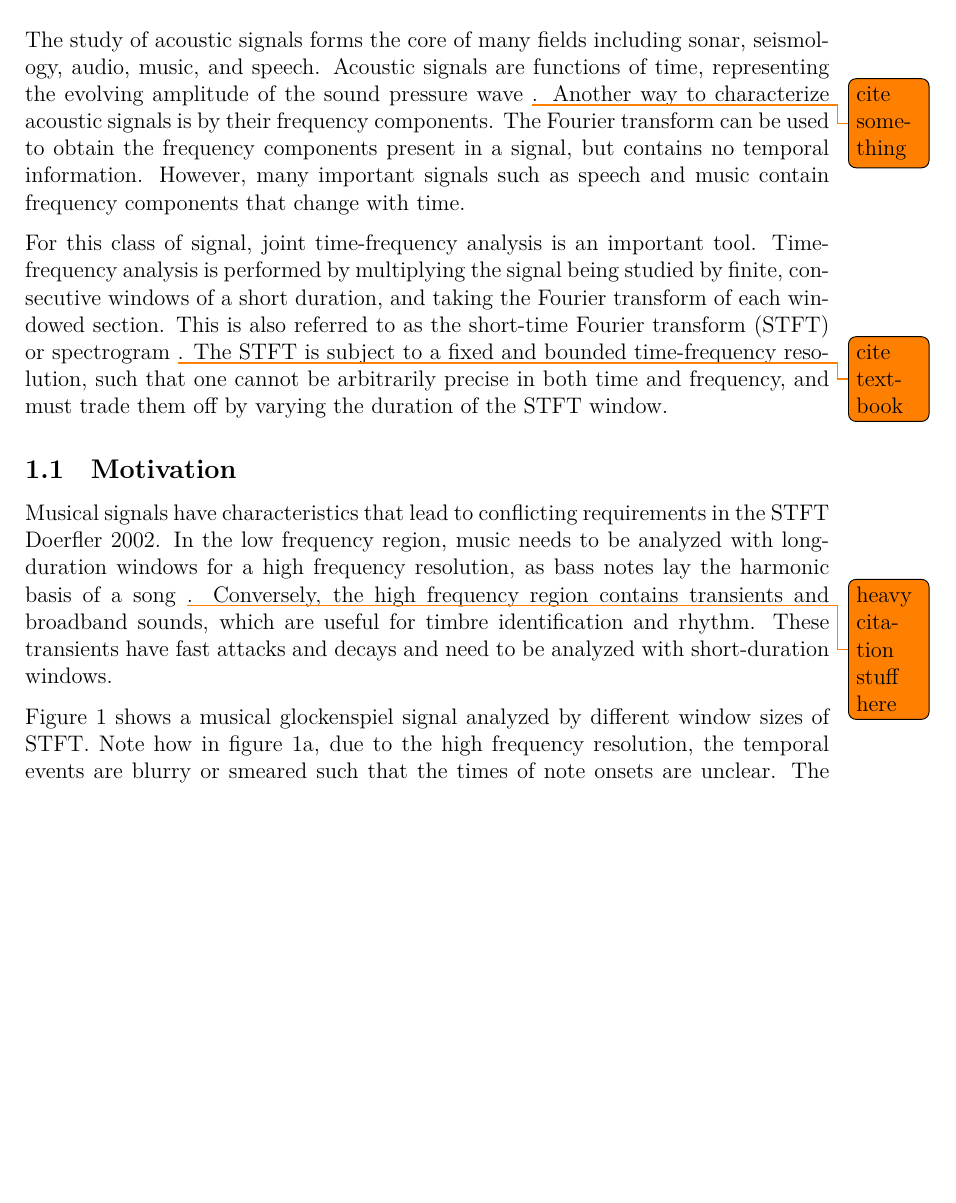
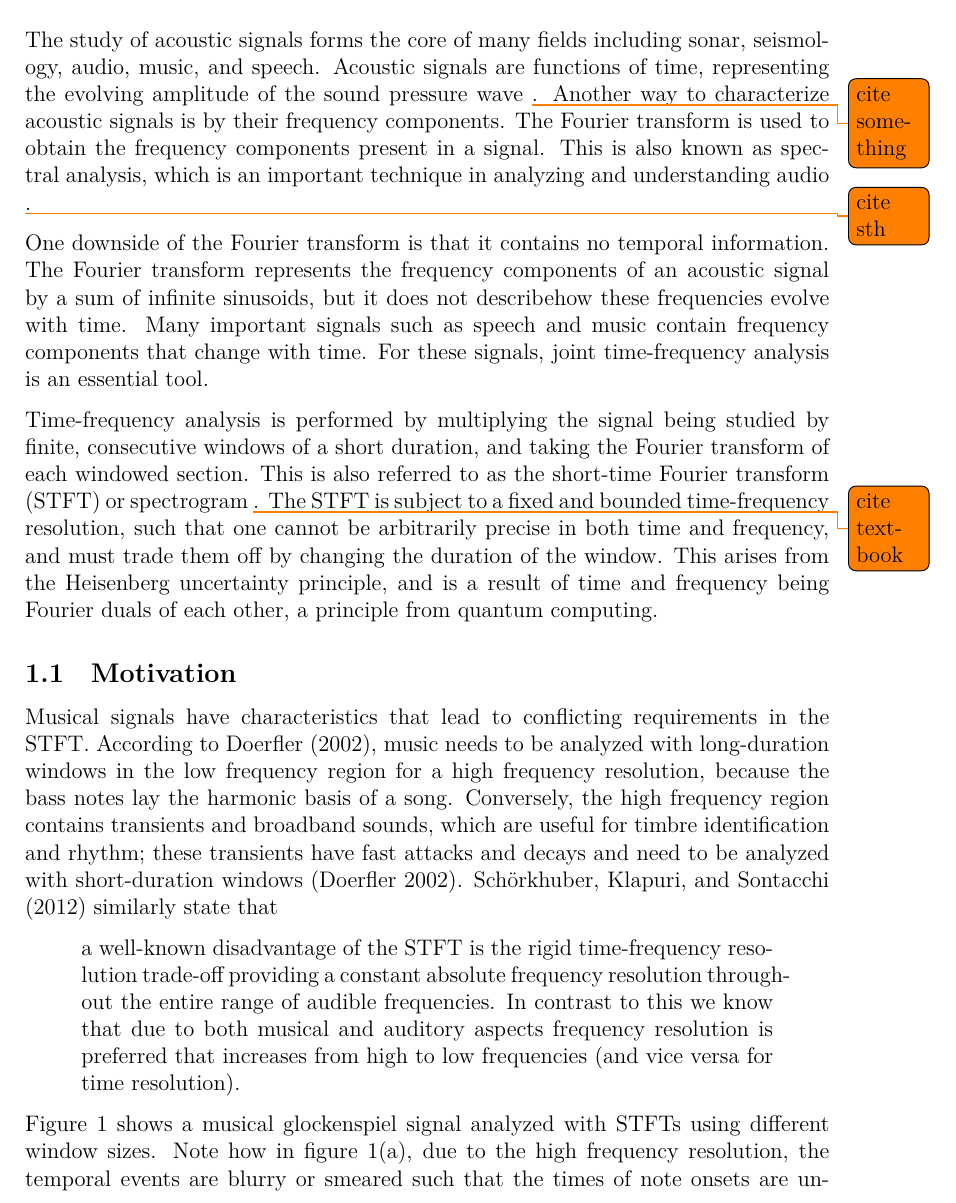
Before and after one commit to sevagh/xumx_slicq_extra, a LaTeX paper (latex/report.tex, which reads latex/ch1_introduction.tex): part of page 5 of 31, cut so that both start at the same text, the shorter picture padded with empty space. Compiled offline with XeLaTeX.

Commit message:
Decent stuff ch1

```diff
--- a/latex/ch1_introduction.tex
+++ b/latex/ch1_introduction.tex
@@ -4,15 +4,21 @@
 \section{Introduction}
 \label{sec:intro}
 
-The study of acoustic signals forms the core of many fields including sonar, seismology, audio, music, and speech. Acoustic signals are functions of time, representing the evolving amplitude of the sound pressure wave \todo{cite something}. Another way to characterize acoustic signals is by their frequency components. The Fourier transform can be used to obtain the frequency components present in a signal, but contains no temporal information. However, many important signals such as speech and music contain frequency components that change with time.
+The study of acoustic signals forms the core of many fields including sonar, seismology, audio, music, and speech. Acoustic signals are functions of time, representing the evolving amplitude of the sound pressure wave \todo{cite something}. Another way to characterize acoustic signals is by their frequency components. The Fourier transform is used to obtain the frequency components present in a signal. This is also known as spectral analysis, which is an important technique in analyzing and understanding audio \todo{cite sth}.
 
-For this class of signal, joint time-frequency analysis is an important tool. Time-frequency analysis is performed by multiplying the signal being studied by finite, consecutive windows of a short duration, and taking the Fourier transform of each windowed section. This is also referred to as the short-time Fourier transform (STFT) or spectrogram \todo{cite textbook}. The STFT is subject to a fixed and bounded time-frequency resolution, such that one cannot be arbitrarily precise in both time and frequency, and must trade them off by varying the duration of the STFT window.
+One downside of the Fourier transform is that it contains no temporal information. The Fourier transform represents the frequency components of an acoustic signal by a sum of infinite sinusoids, but it does not describehow these frequencies evolve with time. Many important signals such as speech and music contain frequency components that change with time. For these signals, joint time-frequency analysis is an essential tool.
+
+Time-frequency analysis is performed by multiplying the signal being studied by finite, consecutive windows of a short duration, and taking the Fourier transform of each windowed section. This is also referred to as the short-time Fourier transform (STFT) or spectrogram \todo{cite textbook}. The STFT is subject to a fixed and bounded time-frequency resolution, such that one cannot be arbitrarily precise in both time and frequency, and must trade them off by changing the duration of the window. This arises from the Heisenberg uncertainty principle, and is a result of time and frequency being Fourier duals of each other, a principle from quantum computing.
 
 \subsection{Motivation}
 
-Musical signals have characteristics that lead to conflicting requirements in the STFT \cite{doerflerphd}. In the low frequency region, music needs to be analyzed with long-duration windows for a high frequency resolution, as bass notes lay the harmonic basis of a song \todo{heavy citation stuff here}. Conversely, the high frequency region contains transients and broadband sounds, which are useful for timbre identification and rhythm. These transients have fast attacks and decays and need to be analyzed with short-duration windows.
+Musical signals have characteristics that lead to conflicting requirements in the STFT. According to \textcite{doerflerphd}, music needs to be analyzed with long-duration windows in the low frequency region for a high frequency resolution, because the bass notes lay the harmonic basis of a song. Conversely, the high frequency region contains transients and broadband sounds, which are useful for timbre identification and rhythm; these transients have fast attacks and decays and need to be analyzed with short-duration windows (\cite{doerflerphd}). \textcite{cqtransient} similarly state that
 
-Figure \ref{fig:stfttradeoff} shows a musical glockenspiel signal analyzed by different window sizes of STFT. Note how in figure \ref{fig:stfttradeoff}a, due to the high frequency resolution, the temporal events are blurry or smeared such that the times of note onsets are unclear. The inverse case is shown in figure \ref{fig:stfttradeoff}b, which contains sharp localization of note onsets from the high time resolution, but blurry or smeared frequency components.
+\begin{quote}
+	a well-known disadvantage of the STFT is the rigid time-frequency resolution trade-off providing a constant absolute frequency resolution throughout the entire range of audible frequencies. In contrast to this we know that due to both musical and auditory aspects frequency resolution is preferred that increases from high to low frequencies (and vice versa for time resolution).
+\end{quote}
+
+Figure \ref{fig:stfttradeoff} shows a musical glockenspiel signal analyzed with STFTs using different window sizes. Note how in figure \ref{fig:stfttradeoff}(a), due to the high frequency resolution, the temporal events are blurry or smeared such that the times of note onsets are unclear. The inverse case is shown in figure \ref{fig:stfttradeoff}(b), which contains sharp localization of note onsets from the high time resolution, but blurry or smeared frequency components.
 
 \begin{figure}[ht]
 	\centering
```
Also changed, not shown: latex/ch2_background.tex (+2 -0 lines), latex/ch1_introduction.tex (6 more changed lines).
